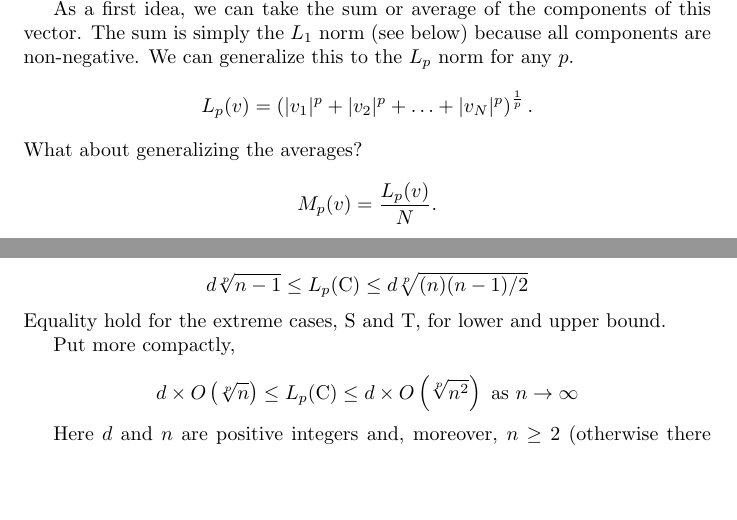
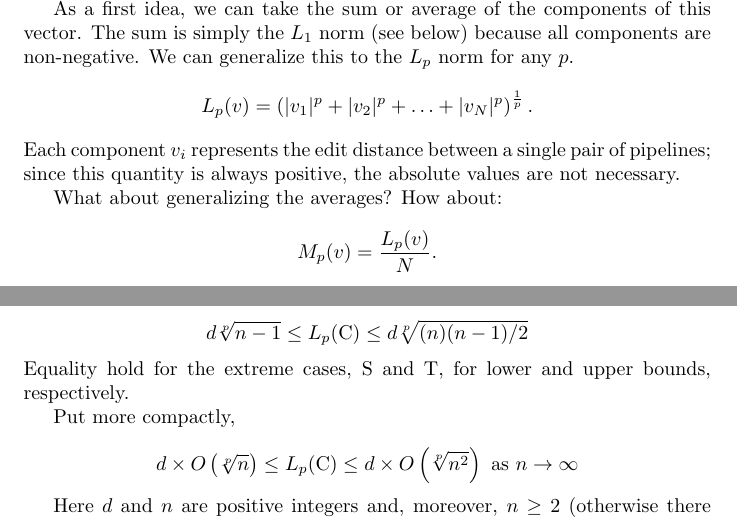
Before and after one commit to seancarverphd/d3m-sequences, a LaTeX document (writeup/edit_norms.tex): two parts of pages 1 and 5 of 5, joined at a grey line, cut so that both start at the same text, the shorter picture padded with empty space. Compiled offline with pdfLaTeX.

Commit message:
A few tweaks to edit_norms.tex

```diff
--- a/writeup/edit_norms.tex
+++ b/writeup/edit_norms.tex
@@ -26,7 +26,11 @@ this vector.  The sum is simply the $L_1$ norm (see below) because all
 components are non-negative.  We can generalize this to the $L_p$ norm
 for any $p$.
 $$L_p(v) = \left(|v_1|^p + |v_2|^p + \dots +
-|v_N|^p\right)^\frac{1}{p}.$$ What about generalizing the averages?
+|v_N|^p\right)^\frac{1}{p}.$$ Each component $v_i$ represents the edit
+distance between a single pair of pipelines; since this quantity is
+always positive, the absolute values are not necessary.
+
+What about generalizing the averages?  How about:
 $$M_p(v) = \frac{L_p(v)}{N}.$$ The quantities $L_p(v)$ and $M_p(v)$
 are is defined for all $0 < p < \infty$ but $L_p(v)$ satisfies the
 properties of a norm only for $p \geq 1$. Two limits can be considered
@@ -210,7 +214,8 @@ Now let's collect and review the results in the new notation placing
 bounds on an arbitrary collection C with parameters $d$ and $n$.
 
 $$ d \sqrt[p]{n-1} \leq L_p(\mbox{C}) \leq d \sqrt[p]{(n)(n-1)/2} $$
-Equality hold for the extreme cases, S and T, for lower and upper bound.
+Equality hold for the extreme cases, S and T, for lower and upper
+bounds, respectively.
 
 Put more compactly,
 
```
